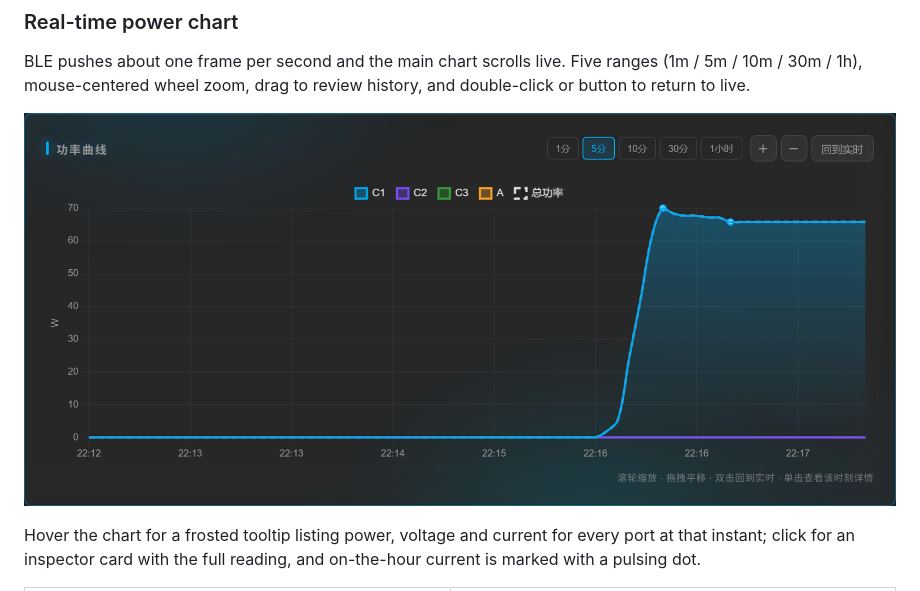
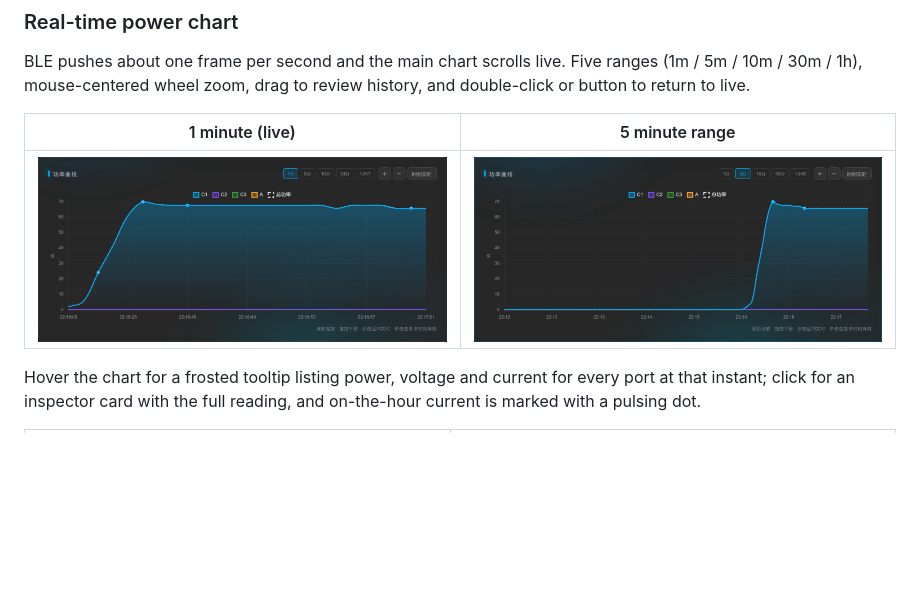
Before and after one commit to Dream-Architect1026/cuktech-ble-server, a Markdown page: README.en.md, the part around the change. Rendered like a GitHub page; blank space fills up the shorter version.

```diff
--- a/README.en.md
+++ b/README.en.md
@@ -37,7 +37,9 @@ listens on `127.0.0.1` by default.
 BLE pushes about one frame per second and the main chart scrolls live. Five ranges (1m / 5m / 10m / 30m / 1h),
 mouse-centered wheel zoom, drag to review history, and double-click or button to return to live.
 
-![Power chart](docs/chart-5m.png)
+| 1 minute (live) | 5 minute range |
+| :---: | :---: |
+| ![](docs/chart-live.png) | ![](docs/chart-5m.png) |
 
 Hover the chart for a frosted tooltip listing power, voltage and current for every port at that instant; click for an inspector card with the full reading, and on-the-hour current is marked with a pulsing dot.
 
```
Also changed, not shown: README.md (+5 -1 lines).
